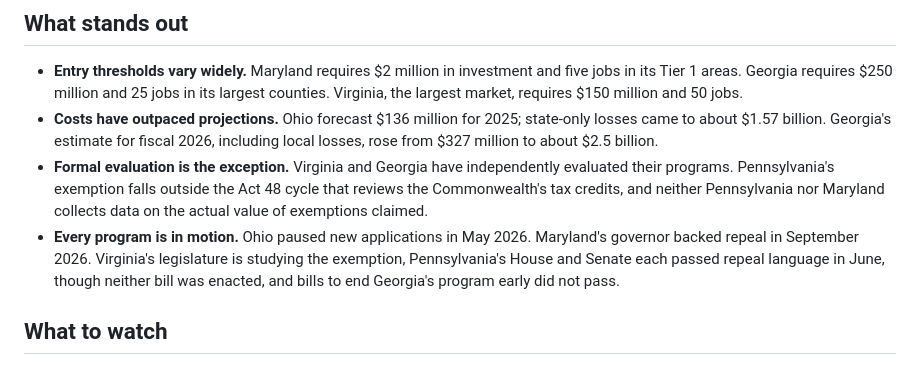
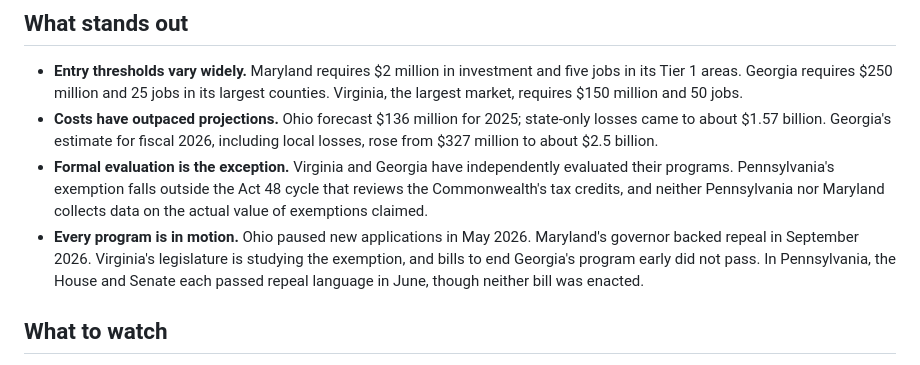
Before and after one commit to jphoebus/state-incentive-comparison, a Markdown page: README.md, the part around the change. GitHub-like rendering.

Commit message:
README: give Pennsylvania its own sentence in the status bullet
Co-Authored-By: Claude Opus 5.5 <noreply@anthropic.com>
Claude-Session: https://claude.ai/code/session_01WipzmfRbaRNDJCpdGc1Y8c

```diff
--- a/README.md
+++ b/README.md
@@ -16,7 +16,7 @@ For most states, the sales tax exemption on data center equipment is the primary
 - **Entry thresholds vary widely.** Maryland requires $2 million in investment and five jobs in its Tier 1 areas. Georgia requires $250 million and 25 jobs in its largest counties. Virginia, the largest market, requires $150 million and 50 jobs.
 - **Costs have outpaced projections.** Ohio forecast $136 million for 2025; state-only losses came to about $1.57 billion. Georgia's estimate for fiscal 2026, including local losses, rose from $327 million to about $2.5 billion.
 - **Formal evaluation is the exception.** Virginia and Georgia have independently evaluated their programs. Pennsylvania's exemption falls outside the Act 48 cycle that reviews the Commonwealth's tax credits, and neither Pennsylvania nor Maryland collects data on the actual value of exemptions claimed.
-- **Every program is in motion.** Ohio paused new applications in May 2026. Maryland's governor backed repeal in September 2026. Virginia's legislature is studying the exemption, Pennsylvania's House and Senate each passed repeal language in June, though neither bill was enacted, and bills to end Georgia's program early did not pass.
+- **Every program is in motion.** Ohio paused new applications in May 2026. Maryland's governor backed repeal in September 2026. Virginia's legislature is studying the exemption, and bills to end Georgia's program early did not pass. In Pennsylvania, the House and Senate each passed repeal language in June, though neither bill was enacted.
 
 ## What to watch
 
```
